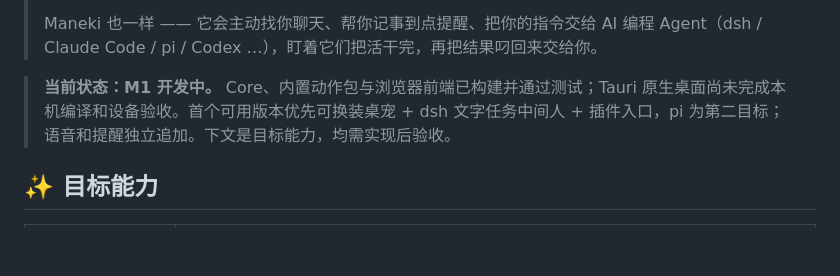
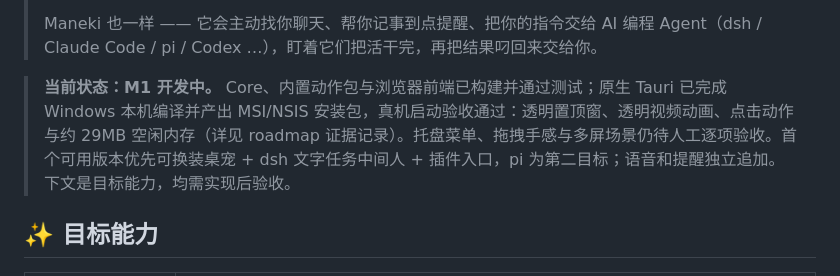
Before and after one commit to destinyTaoTao/maneki-pet, a Markdown page: README.md, the part around the change. GitHub-like rendering; blank space fills up the shorter version.

Commit message:
docs: record native Tauri device acceptance evidence

```diff
--- a/README.md
+++ b/README.md
@@ -16,7 +16,7 @@
 >
 > Maneki 也一样 —— 它会主动找你聊天、帮你记事到点提醒、把你的指令交给 AI 编程 Agent（dsh / Claude Code / pi / Codex …），盯着它们把活干完，再把结果叼回来交给你。
 
-> **当前状态：M1 开发中。** Core、内置动作包与浏览器前端已构建并通过测试；Tauri 原生桌面尚未完成本机编译和设备验收。首个可用版本优先可换装桌宠 + dsh 文字任务中间人 + 插件入口，pi 为第二目标；语音和提醒独立追加。下文是目标能力，均需实现后验收。
+> **当前状态：M1 开发中。** Core、内置动作包与浏览器前端已构建并通过测试；原生 Tauri 已完成 Windows 本机编译并产出 MSI/NSIS 安装包，真机启动验收通过：透明置顶窗、透明视频动画、点击动作与约 29MB 空闲内存（详见 roadmap 证据记录）。托盘菜单、拖拽手感与多屏场景仍待人工逐项验收。首个可用版本优先可换装桌宠 + dsh 文字任务中间人 + 插件入口，pi 为第二目标；语音和提醒独立追加。下文是目标能力，均需实现后验收。
 
 ## ✨ 目标能力
 
```
Also changed, not shown: docs/roadmap.md (+3 -3 lines).
